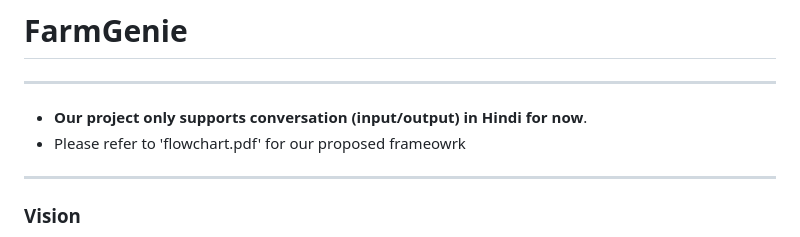
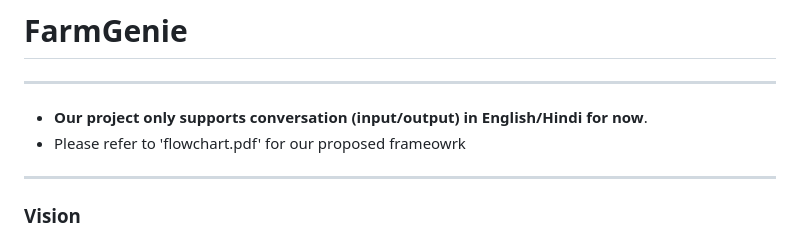
Before and after one commit to swataswayam-14/FarmGenie, a Markdown page: README.md, the part around the change. Drawn GitHub-style.

```diff
--- a/README.md
+++ b/README.md
@@ -1,7 +1,7 @@
 # FarmGenie
 
 ---
-- **Our project only supports conversation (input/output) in Hindi for now**.
+- **Our project only supports conversation (input/output) in English/Hindi for now**.
 - Please refer to 'flowchart.pdf' for our proposed frameowrk
 ---
 
```
